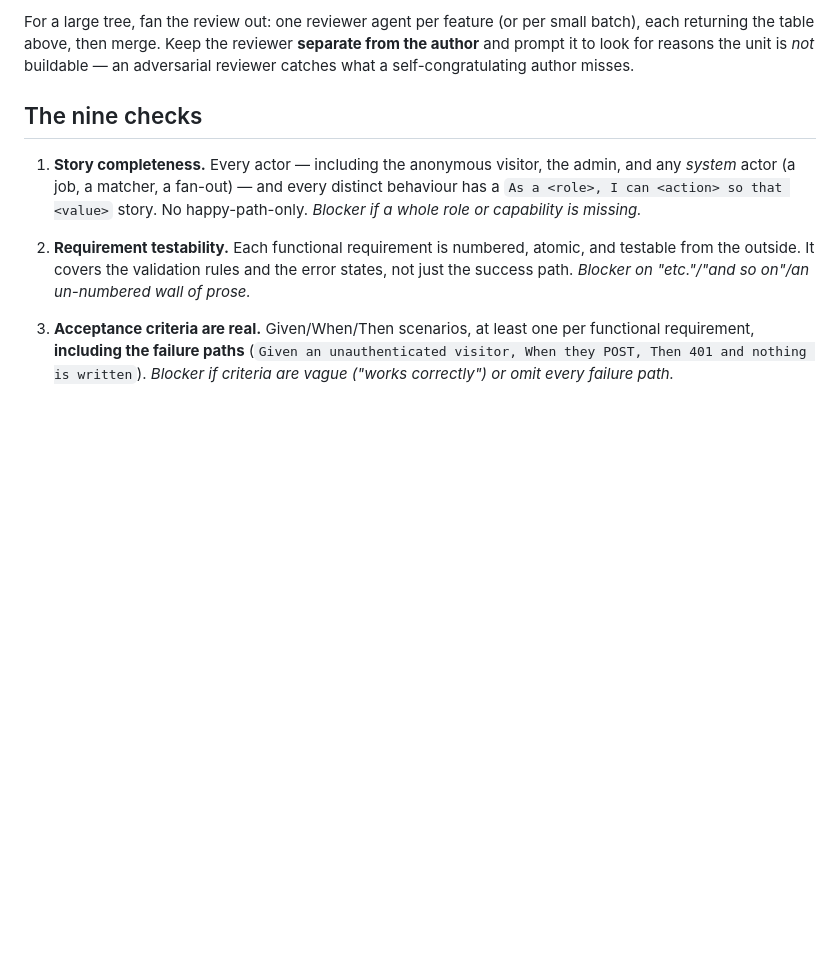
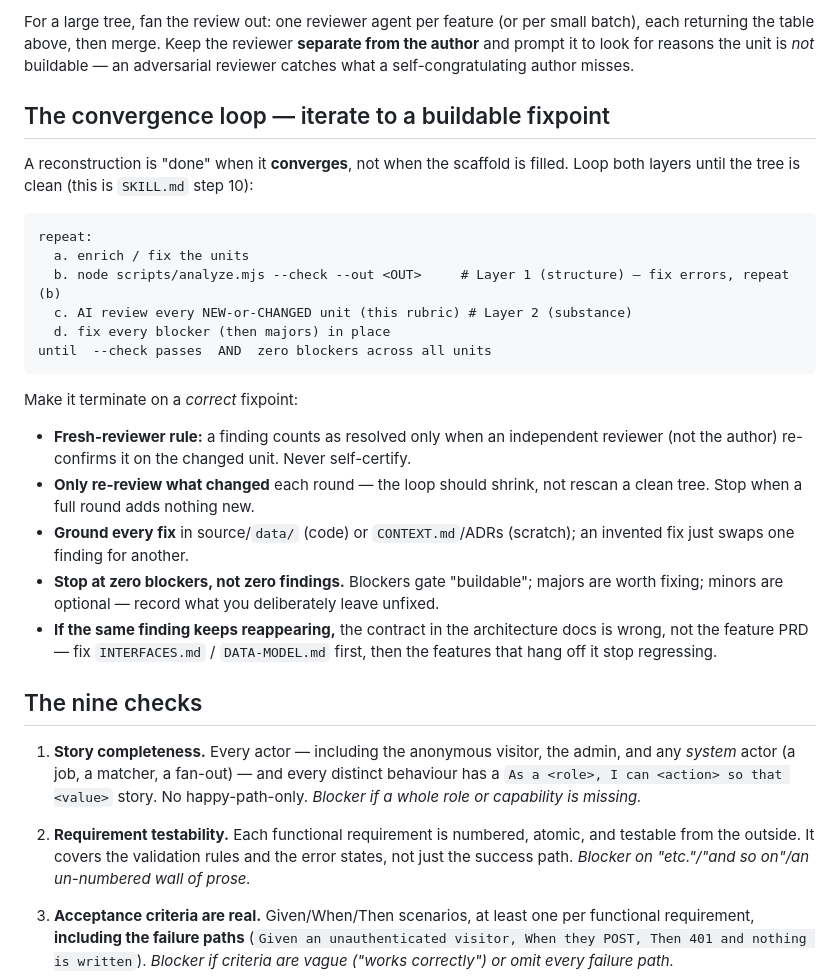
Before and after one commit to maxgfr/reconstruct, a Markdown page: references/ai-review-rubric.md, the part around the change. Rendered like a GitHub page; blank space fills up the shorter version.

````diff
--- a/references/ai-review-rubric.md
+++ b/references/ai-review-rubric.md
@@ -44,6 +44,34 @@ For a large tree, fan the review out: one reviewer agent per feature (or per sma
 batch), each returning the table above, then merge. Keep the reviewer **separate
 from the author** and prompt it to look for reasons the unit is *not* buildable —
 an adversarial reviewer catches what a self-congratulating author misses.
+
+## The convergence loop — iterate to a buildable fixpoint
+
+A reconstruction is "done" when it **converges**, not when the scaffold is filled.
+Loop both layers until the tree is clean (this is `SKILL.md` step 10):
+
+```
+repeat:
+  a. enrich / fix the units
+  b. node scripts/analyze.mjs --check --out <OUT>     # Layer 1 (structure) — fix errors, repeat (b)
+  c. AI review every NEW-or-CHANGED unit (this rubric) # Layer 2 (substance)
+  d. fix every blocker (then majors) in place
+until  --check passes  AND  zero blockers across all units
+```
+
+Make it terminate on a *correct* fixpoint:
+
+- **Fresh-reviewer rule:** a finding counts as resolved only when an independent
+  reviewer (not the author) re-confirms it on the changed unit. Never self-certify.
+- **Only re-review what changed** each round — the loop should shrink, not rescan a
+  clean tree. Stop when a full round adds nothing new.
+- **Ground every fix** in source/`data/` (code) or `CONTEXT.md`/ADRs (scratch); an
+  invented fix just swaps one finding for another.
+- **Stop at zero blockers, not zero findings.** Blockers gate "buildable"; majors are
+  worth fixing; minors are optional — record what you deliberately leave unfixed.
+- **If the same finding keeps reappearing,** the contract in the architecture docs is
+  wrong, not the feature PRD — fix `INTERFACES.md` / `DATA-MODEL.md` first, then the
+  features that hang off it stop regressing.
 
 ## The nine checks
 
````
Also changed, not shown: SKILL.md (+33 -1 lines).
